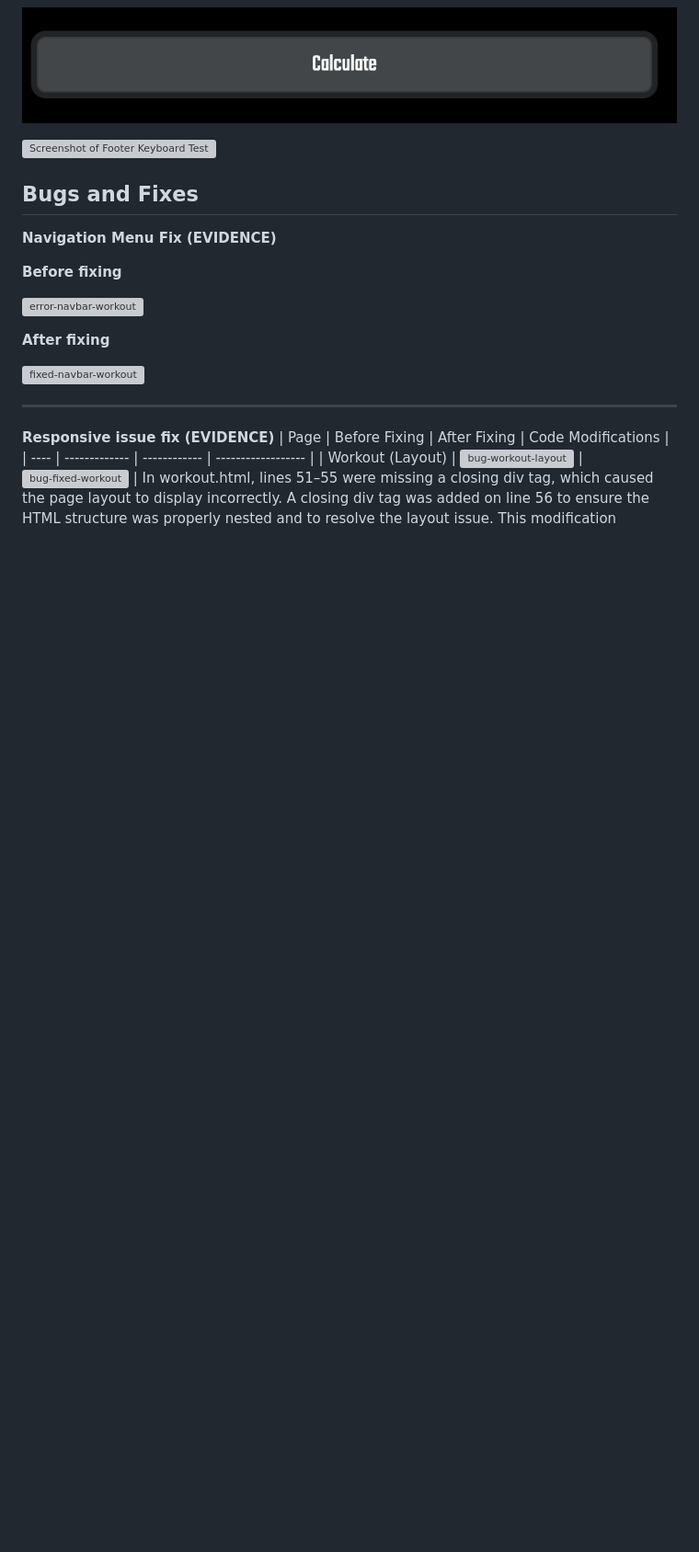
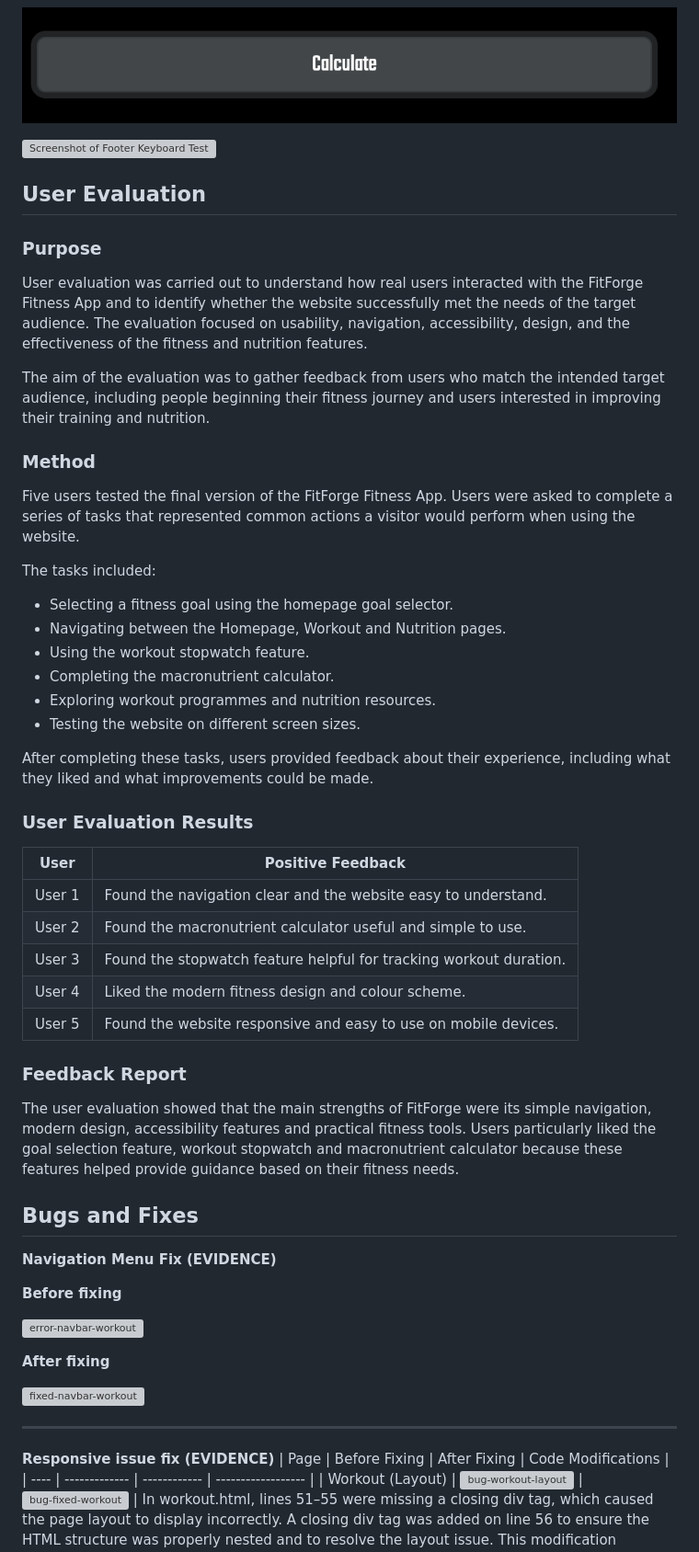
Before and after one commit to thanushsutharsan/fitforge-fitness-app, a Markdown page: README.md, the part around the change. Shown at 92% size. Drawn GitHub-style; blank space fills up the shorter version; grey boxes are pictures that could not be loaded.

Commit message:
docs: add user evaluation section in README.md file

```diff
--- a/README.md
+++ b/README.md
@@ -1648,6 +1648,43 @@ Evidence of keyboard testing is shown below:
 ![Screenshot of Calculate Button Keyboard Test](assets/images/testing/cal-kb-test.png)
 
 ![Screenshot of Footer Keyboard Test](assets/images/testing/footer-kb-test.png)
+
+## User Evaluation
+
+### Purpose
+
+User evaluation was carried out to understand how real users interacted with the FitForge Fitness App and to identify whether the website successfully met the needs of the target audience. The evaluation focused on usability, navigation, accessibility, design, and the effectiveness of the fitness and nutrition features.
+
+The aim of the evaluation was to gather feedback from users who match the intended target audience, including people beginning their fitness journey and users interested in improving their training and nutrition.
+
+### Method
+
+Five users tested the final version of the FitForge Fitness App. Users were asked to complete a series of tasks that represented common actions a visitor would perform when using the website.
+
+The tasks included:
+
+- Selecting a fitness goal using the homepage goal selector.
+- Navigating between the Homepage, Workout and Nutrition pages.
+- Using the workout stopwatch feature.
+- Completing the macronutrient calculator.
+- Exploring workout programmes and nutrition resources.
+- Testing the website on different screen sizes.
+
+After completing these tasks, users provided feedback about their experience, including what they liked and what improvements could be made.
+
+### User Evaluation Results
+
+| User | Positive Feedback |
+| --- | --- |
+| User 1 | Found the navigation clear and the website easy to understand. |
+| User 2 | Found the macronutrient calculator useful and simple to use. |
+| User 3 | Found the stopwatch feature helpful for tracking workout duration. |
+| User 4 | Liked the modern fitness design and colour scheme. |
+| User 5 | Found the website responsive and easy to use on mobile devices. |
+
+### Feedback Report
+
+The user evaluation showed that the main strengths of FitForge were its simple navigation, modern design, accessibility features and practical fitness tools. Users particularly liked the goal selection feature, workout stopwatch and macronutrient calculator because these features helped provide guidance based on their fitness needs.
 
 ## Bugs and Fixes
 
```
